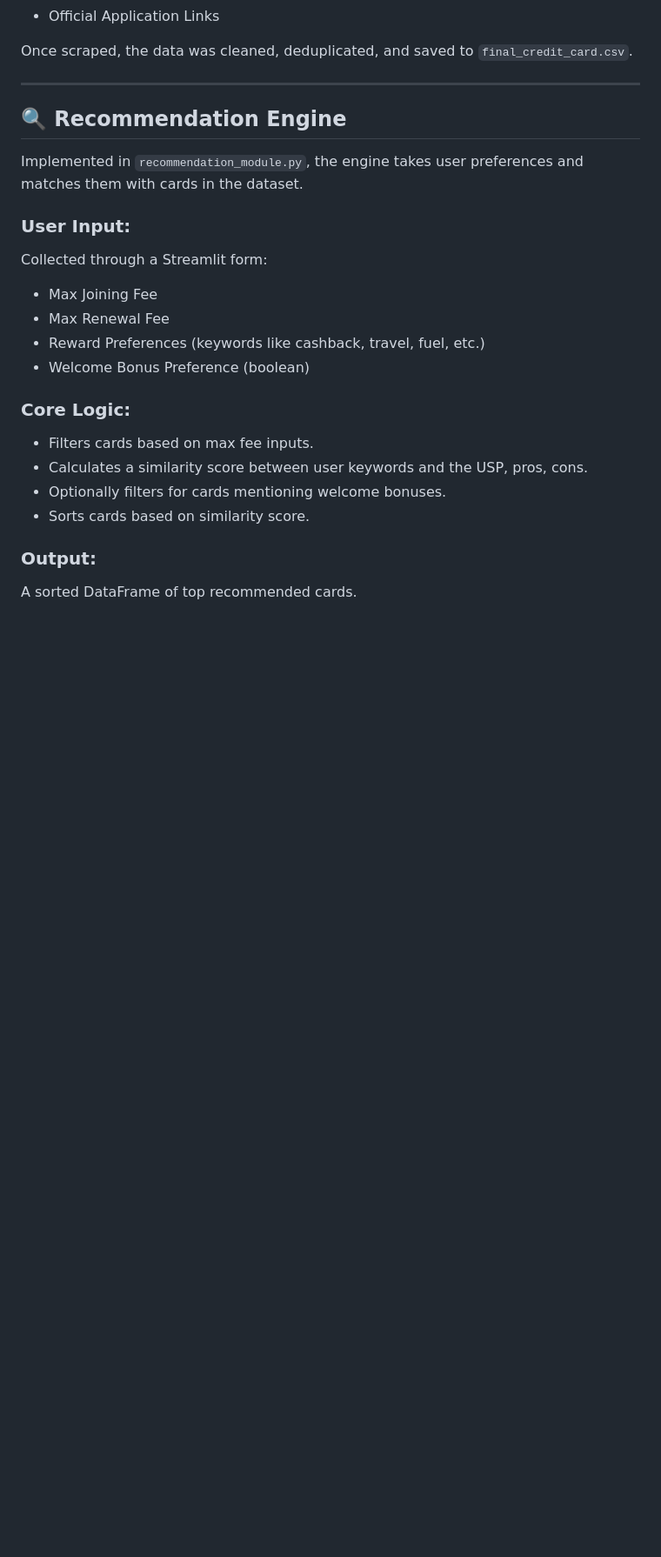
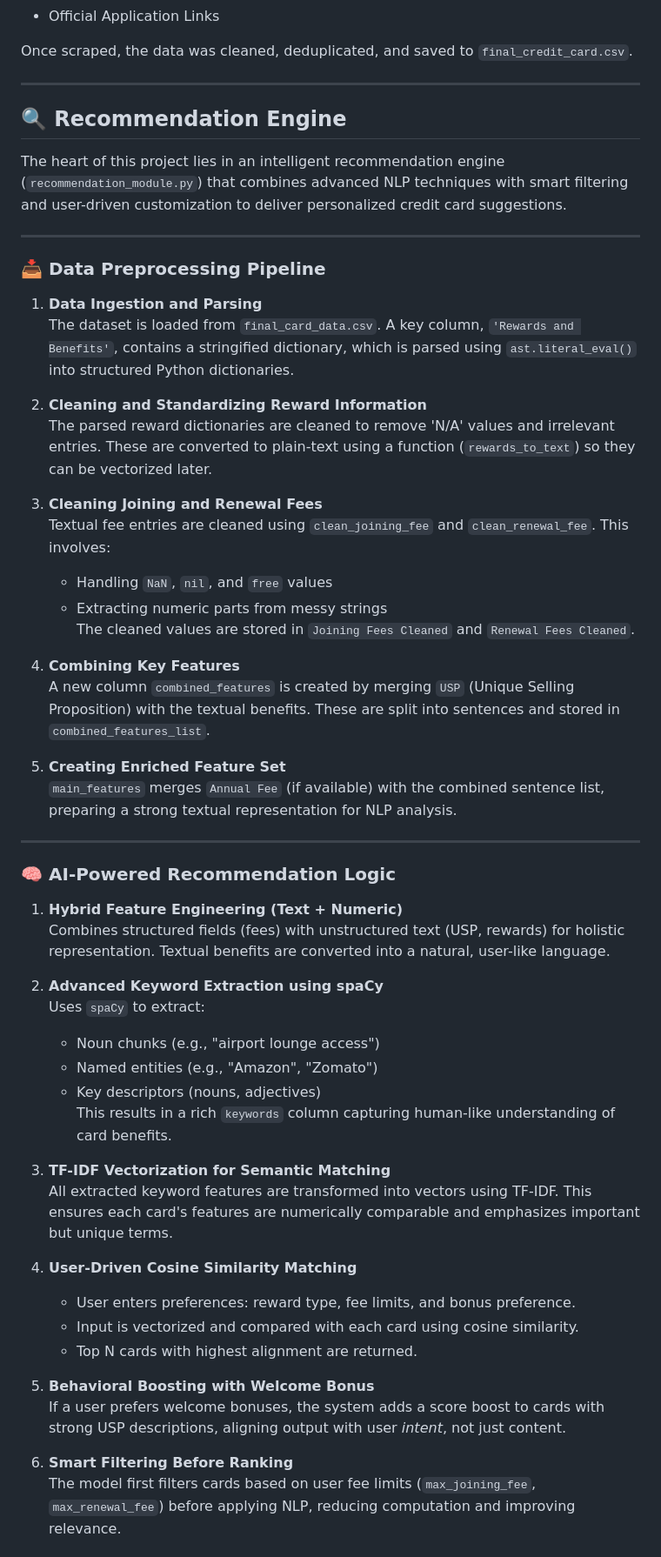
Before and after one commit to AdityaKalsi/Credit-Card-Recommendation-System, a Markdown page: README.md, the part around the change printed below. Shown: that part at 87% size. Rendered like a GitHub page; blank space fills up the shorter version.

```diff
--- a/README.md
+++ b/README.md
@@ -34,22 +34,57 @@ Once scraped, the data was cleaned, deduplicated, and saved to `final_credit_car
 
 ---
 
-## **🔍 Recommendation Engine**
+## 🔍 Recommendation Engine
 
-Implemented in `recommendation_module.py`, the engine takes user preferences and matches them with cards in the dataset.
+The heart of this project lies in an intelligent recommendation engine (`recommendation_module.py`) that combines advanced NLP techniques with smart filtering and user-driven customization to deliver personalized credit card suggestions.
 
-### User Input:
-Collected through a Streamlit form:
-- Max Joining Fee
-- Max Renewal Fee
-- Reward Preferences (keywords like cashback, travel, fuel, etc.)
-- Welcome Bonus Preference (boolean)
+---
 
-### Core Logic:
-- Filters cards based on max fee inputs.
-- Calculates a similarity score between user keywords and the USP, pros, cons.
-- Optionally filters for cards mentioning welcome bonuses.
-- Sorts cards based on similarity score.
+### 📥 Data Preprocessing Pipeline
 
-### Output:
-A sorted DataFrame of top recommended cards.
+1. **Data Ingestion and Parsing**
+   The dataset is loaded from `final_card_data.csv`. A key column, `'Rewards and Benefits'`, contains a stringified dictionary, which is parsed using `ast.literal_eval()` into structured Python dictionaries.
+
+2. **Cleaning and Standardizing Reward Information**
+   The parsed reward dictionaries are cleaned to remove 'N/A' values and irrelevant entries. These are converted to plain-text using a function (`rewards_to_text`) so they can be vectorized later.
+
+3. **Cleaning Joining and Renewal Fees**
+   Textual fee entries are cleaned using `clean_joining_fee` and `clean_renewal_fee`. This involves:
+   - Handling `NaN`, `nil`, and `free` values
+   - Extracting numeric parts from messy strings
+   The cleaned values are stored in `Joining Fees Cleaned` and `Renewal Fees Cleaned`.
+
+4. **Combining Key Features**
+   A new column `combined_features` is created by merging `USP` (Unique Selling Proposition) with the textual benefits. These are split into sentences and stored in `combined_features_list`.
+
+5. **Creating Enriched Feature Set**
+   `main_features` merges `Annual Fee` (if available) with the combined sentence list, preparing a strong textual representation for NLP analysis.
+
+---
+
+### 🧠 AI-Powered Recommendation Logic
+
+1. **Hybrid Feature Engineering (Text + Numeric)**
+   Combines structured fields (fees) with unstructured text (USP, rewards) for holistic representation. Textual benefits are converted into a natural, user-like language.
+
+2. **Advanced Keyword Extraction using spaCy**
+   Uses `spaCy` to extract:
+   - Noun chunks (e.g., "airport lounge access")
+   - Named entities (e.g., "Amazon", "Zomato")
+   - Key descriptors (nouns, adjectives)
+   This results in a rich `keywords` column capturing human-like understanding of card benefits.
+
+3. **TF-IDF Vectorization for Semantic Matching**
+   All extracted keyword features are transformed into vectors using TF-IDF. This ensures each card's features are numerically comparable and emphasizes important but unique terms.
+
+4. **User-Driven Cosine Similarity Matching**
+   - User enters preferences: reward type, fee limits, and bonus preference.
+   - Input is vectorized and compared with each card using cosine similarity.
+   - Top N cards with highest alignment are returned.
+
+5. **Behavioral Boosting with Welcome Bonus**
+   If a user prefers welcome bonuses, the system adds a score boost to cards with strong USP descriptions, aligning output with user *intent*, not just content.
+
+6. **Smart Filtering Before Ranking**
+   The model first filters cards based on user fee limits (`max_joining_fee`, `max_renewal_fee`) before applying NLP, reducing computation and improving relevance.
+
```
Also changed, not shown: other parts of README.md (+15 -0 lines).
